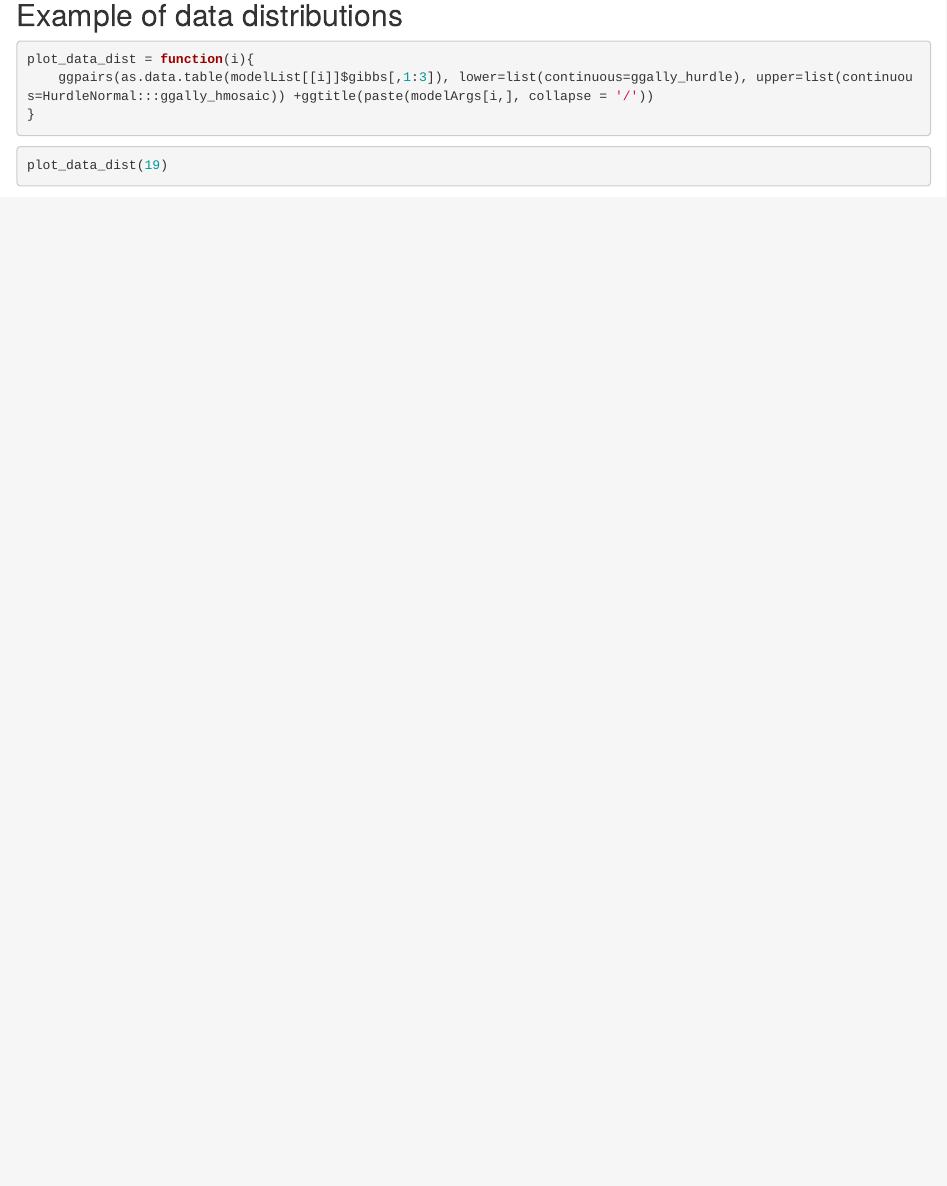
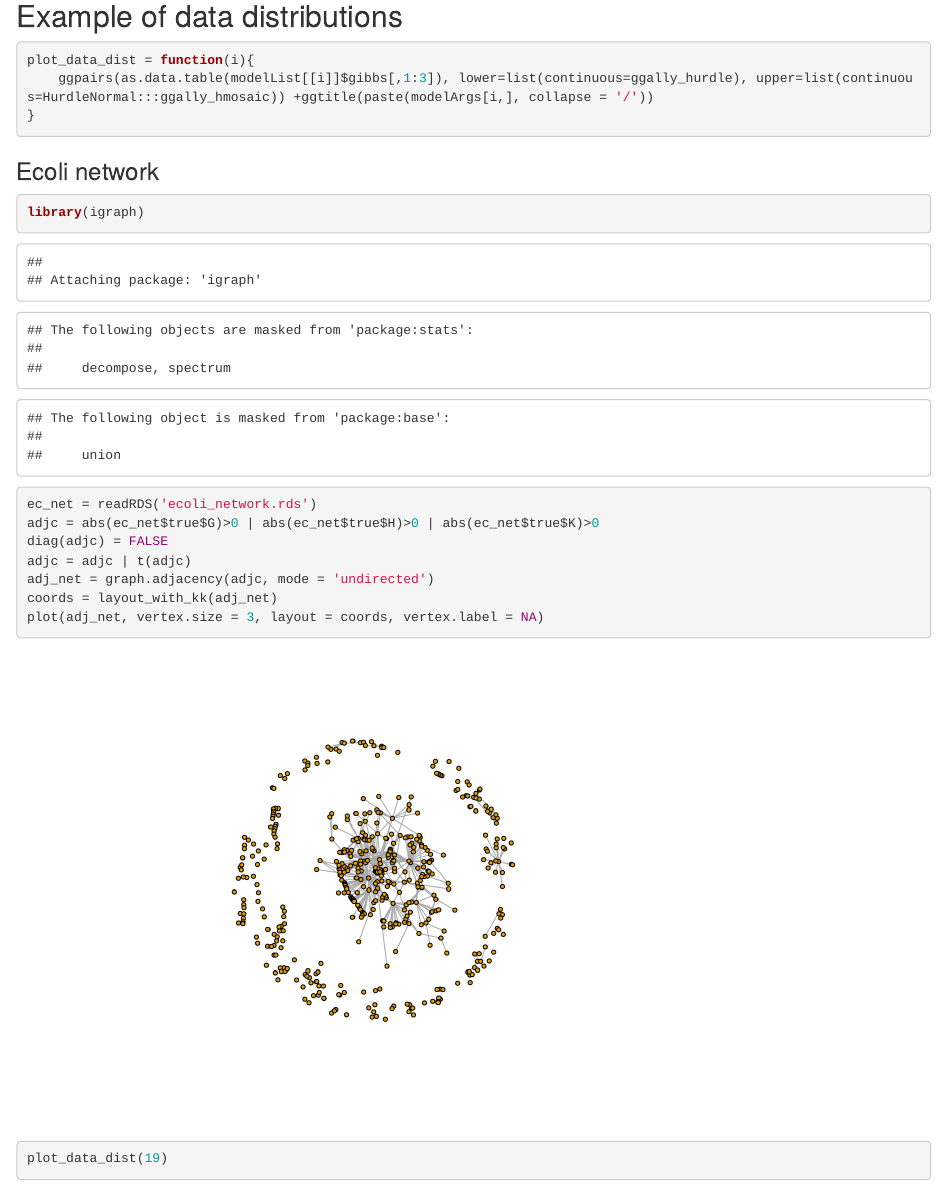
Before and after one commit to amcdavid/HurdleNormal, an R Markdown document (inst/vignette2/processSimulations.Rmd): the page in a window 1100 px wide, from 70 px down before the commit and from 40 px down after it, so that both start at the same text. Rendered offline with R 4.5, knitr and Pandoc, with nearby package versions; some code elsewhere in the file could not run offline.

Commit message:
plot generative ecoli network topology

````diff
--- a/inst/vignette2/processSimulations.Rmd
+++ b/inst/vignette2/processSimulations.Rmd
@@ -23,6 +23,18 @@ fittedmodels <- lapply(sims_files, readRDS)
 plot_data_dist = function(i){
     ggpairs(as.data.table(modelList[[i]]$gibbs[,1:3]), lower=list(continuous=ggally_hurdle), upper=list(continuous=HurdleNormal:::ggally_hmosaic)) +ggtitle(paste(modelArgs[i,], collapse = '/'))
 }
+```
+
+### Ecoli network
+```{r ecoli_topology}
+library(igraph)
+ec_net = readRDS('ecoli_network.rds')
+adjc = abs(ec_net$true$G)>0 | abs(ec_net$true$H)>0 | abs(ec_net$true$K)>0
+diag(adjc) = FALSE
+adjc = adjc | t(adjc)
+adj_net = graph.adjacency(adjc, mode = 'undirected')
+coords = layout_with_kk(adj_net)
+plot(adj_net, vertex.size = 3, layout = coords, vertex.label = NA)
 ```
 
 ```{r plotSim}
````
Also changed, not shown: inst/vignette2/processSimulations.Rmd (2 more changed lines).
